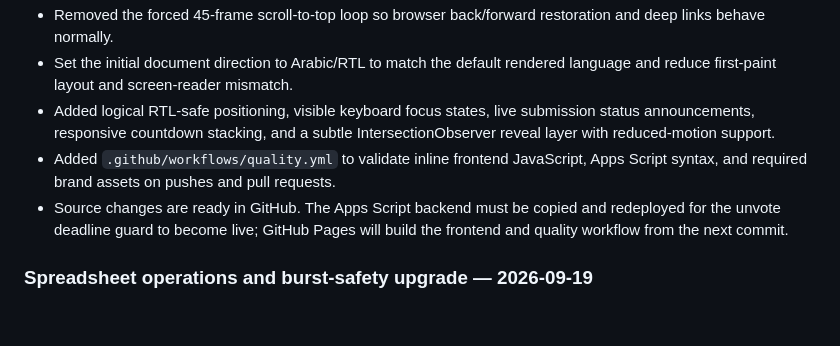
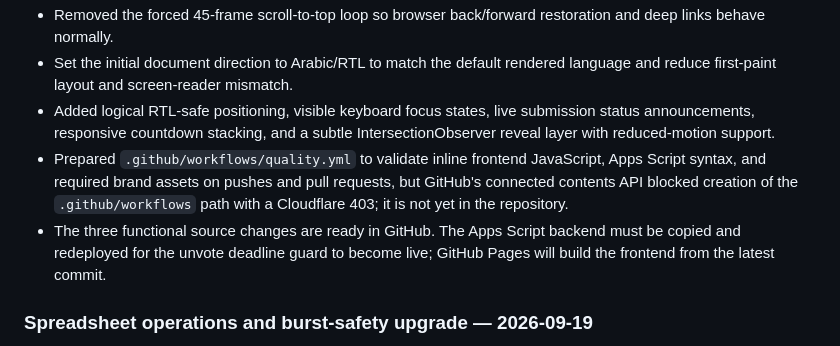
Before and after one commit to GoogleDevTeam/SaudiVision, a Markdown page: AI_HANDOFF.md, the part around the change. Rendered like a GitHub page; blank space fills up the shorter version.

Commit message:
Clarify workflow API limitation

```diff
--- a/AI_HANDOFF.md
+++ b/AI_HANDOFF.md
@@ -371,8 +371,8 @@ Before coding, inspect the latest `main` branch and the live deployment state. T
 - Removed the forced 45-frame scroll-to-top loop so browser back/forward restoration and deep links behave normally.
 - Set the initial document direction to Arabic/RTL to match the default rendered language and reduce first-paint layout and screen-reader mismatch.
 - Added logical RTL-safe positioning, visible keyboard focus states, live submission status announcements, responsive countdown stacking, and a subtle IntersectionObserver reveal layer with reduced-motion support.
-- Added `.github/workflows/quality.yml` to validate inline frontend JavaScript, Apps Script syntax, and required brand assets on pushes and pull requests.
-- Source changes are ready in GitHub. The Apps Script backend must be copied and redeployed for the unvote deadline guard to become live; GitHub Pages will build the frontend and quality workflow from the next commit.
+- Prepared `.github/workflows/quality.yml` to validate inline frontend JavaScript, Apps Script syntax, and required brand assets on pushes and pull requests, but GitHub's connected contents API blocked creation of the `.github/workflows` path with a Cloudflare 403; it is not yet in the repository.
+- The three functional source changes are ready in GitHub. The Apps Script backend must be copied and redeployed for the unvote deadline guard to become live; GitHub Pages will build the frontend from the latest commit.
 
 ### Spreadsheet operations and burst-safety upgrade — 2026-09-19
 
```
